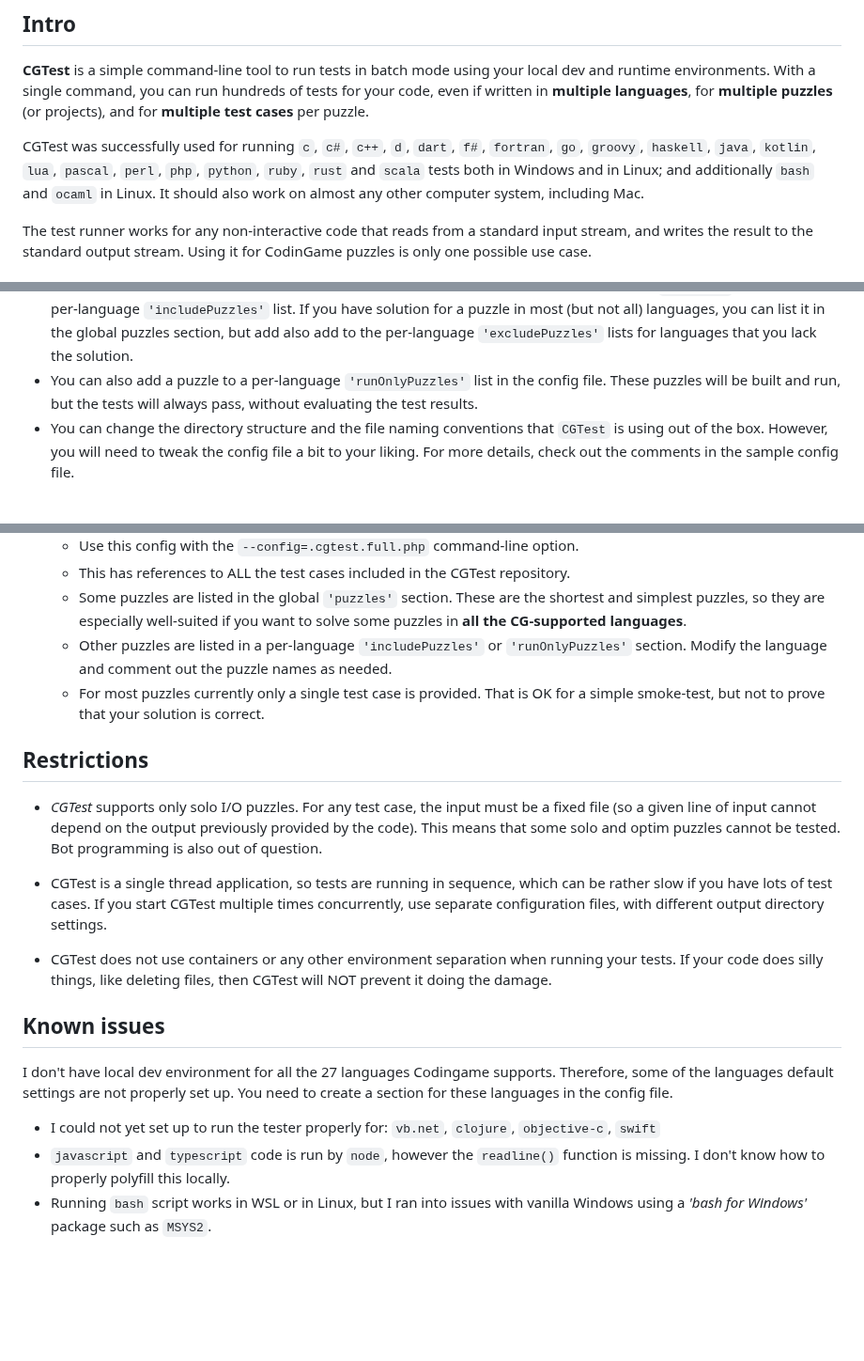
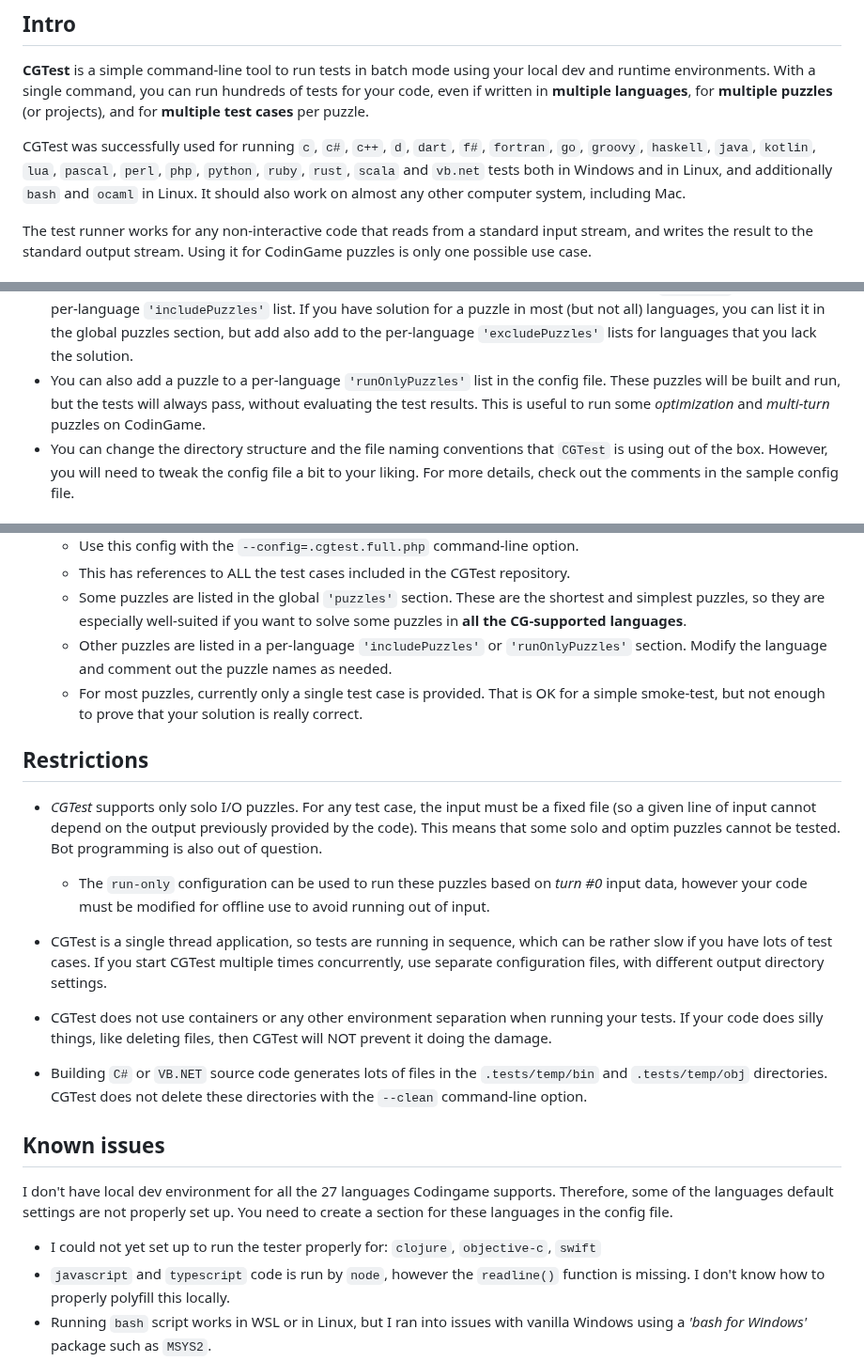
Before and after one commit to tbali0524/cgtest, a Markdown page: README.md, 3 parts joined by grey strips. Shown at 94% size. GitHub-like rendering; blank space fills up the shorter version.

```diff
--- a/README.md
+++ b/README.md
@@ -8,7 +8,7 @@ A multi-language offline batch test runner for `CodinGame` (or other) solo I/O p
 
 __CGTest__ is a simple command-line tool to run tests in batch mode using your local dev and runtime environments. With a single command, you can run hundreds of tests for your code, even if written in __multiple languages__, for __multiple puzzles__ (or projects), and for __multiple test cases__ per puzzle.
 
-CGTest was successfully used for running `c`, `c#`, `c++`, `d`, `dart`, `f#`, `fortran`, `go`, `groovy`, `haskell`, `java`, `kotlin`, `lua`, `pascal`, `perl`, `php`, `python`, `ruby`, `rust` and `scala` tests both in Windows and in Linux; and additionally `bash` and `ocaml` in Linux. It should also work on almost any other computer system, including Mac.
+CGTest was successfully used for running `c`, `c#`, `c++`, `d`, `dart`, `f#`, `fortran`, `go`, `groovy`, `haskell`, `java`, `kotlin`, `lua`, `pascal`, `perl`, `php`, `python`, `ruby`, `rust`, `scala` and `vb.net` tests both in Windows and in Linux, and additionally `bash` and `ocaml` in Linux. It should also work on almost any other computer system, including Mac.
 
 The test runner works for any non-interactive code that reads from a standard input stream, and writes the result to the standard output stream. Using it for CodinGame puzzles is only one possible use case.
 
@@ -103,7 +103,7 @@ Some settings (but not all) can be also overriden via command-line arguments. If
     * By default, all source code is expected to be in the respective `languageName/` directory, with the same name as the beginning of the test case input data file name.
     * If using _per-puzzle_ directories for the test cases, you must set the per-language `'sourcePath'` setting to `''` in the config file.)
 * If not provided via command-line, list the puzzle names in the config file either in the global `'puzzles'` section, or in a per-language `'includePuzzles'` list. If you have solution for a puzzle in most (but not all) languages, you can list it in the global puzzles section, but add also add to the per-language `'excludePuzzles'` lists for languages that you lack the solution.
-* You can also add a puzzle to a per-language `'runOnlyPuzzles'` list in the config file. These puzzles will be built and run, but the tests will always pass, without evaluating the test results.
+* You can also add a puzzle to a per-language `'runOnlyPuzzles'` list in the config file. These puzzles will be built and run, but the tests will always pass, without evaluating the test results. This is useful to run some _optimization_ and _multi-turn_ puzzles on CodinGame.
 * You can change the directory structure and the file naming conventions that `CGTest` is using out of the box. However, you will need to tweak the config file a bit to your liking. For more details, check out the comments in the sample config file.
 
 ### Important
@@ -125,21 +125,24 @@ ___SPOILER ALERT:___ In the repository, there are solution source code files in
     * This has references to ALL the test cases included in the CGTest repository.
     * Some puzzles are listed in the global `'puzzles'` section. These are the shortest and simplest puzzles, so they are especially well-suited if you want to solve some puzzles in __all the CG-supported languages__.
     * Other puzzles are listed in a per-language `'includePuzzles'` or `'runOnlyPuzzles'` section. Modify the language and comment out the puzzle names as needed.
-    * For most puzzles currently only a single test case is provided. That is OK for a simple smoke-test, but not to prove that your solution is correct.
+    * For most puzzles, currently only a single test case is provided. That is OK for a simple smoke-test, but not enough to prove that your solution is really correct.
 
 ## Restrictions
 
 * _CGTest_ supports only solo I/O puzzles. For any test case, the input must be a fixed file (so a given line of input cannot depend on the output previously provided by the code). This means that some solo and optim puzzles cannot be tested. Bot programming is also out of question.
+    * The `run-only` configuration can be used to run these puzzles based on _turn #0_ input data, however your code must be modified for offline use to avoid running out of input.
 
 * CGTest is a single thread application, so tests are running in sequence, which can be rather slow if you have lots of test cases. If you start CGTest multiple times concurrently, use separate configuration files, with different output directory settings.
 
 * CGTest does not use containers or any other environment separation when running your tests. If your code does silly things, like deleting files, then CGTest will NOT prevent it doing the damage.
 
+* Building `C#` or `VB.NET` source code generates lots of files in the `.tests/temp/bin` and `.tests/temp/obj` directories. CGTest does not delete these directories with the `--clean` command-line option.
+
 ## Known issues
 
 I don't have local dev environment for all the 27 languages Codingame supports. Therefore, some of the languages default settings are not properly set up. You need to create a section for these languages in the config file.
 
-* I could not yet set up to run the tester properly for: `vb.net`, `clojure`, `objective-c`, `swift`
+* I could not yet set up to run the tester properly for: `clojure`, `objective-c`, `swift`
 * `javascript` and `typescript` code is run by `node`, however the `readline()` function is missing. I don't know how to properly polyfill this locally.
 * Running `bash` script works in WSL or in Linux, but I ran into issues with vanilla Windows using a _'bash for Windows'_ package such as `MSYS2`.
 
```
Also changed, not shown: CHANGELOG.md (+16 -2 lines), cgtest_screenshot_base.png, 3 other files.
